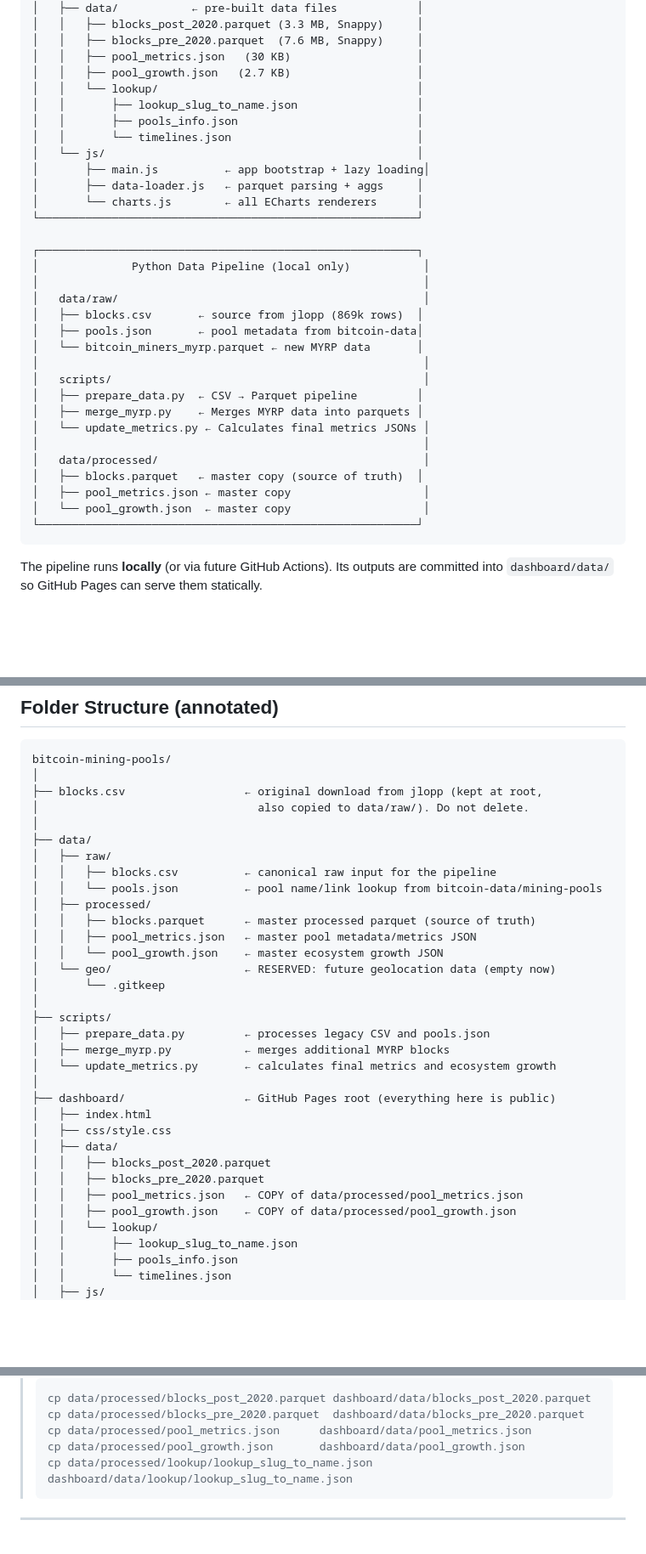
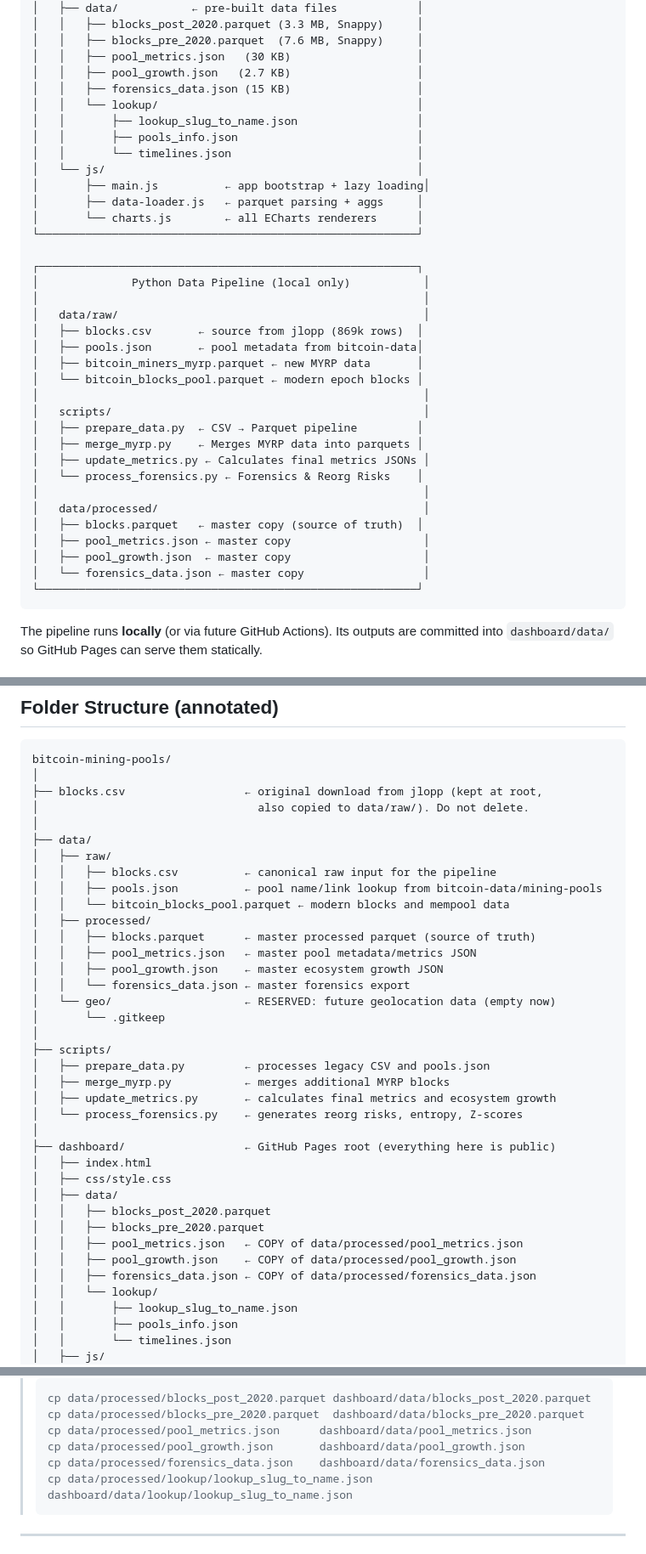
Before and after one commit to sorukumar/bitcoin-mining-pools, a Markdown page: docs/01-architecture.md, 3 parts joined by grey strips. Shown at 85% size. GitHub-like rendering; blank space fills up the shorter version.

````diff
--- a/docs/01-architecture.md
+++ b/docs/01-architecture.md
@@ -18,6 +18,7 @@ by GitHub Pages.
 │   │   ├── blocks_pre_2020.parquet  (7.6 MB, Snappy)     │
 │   │   ├── pool_metrics.json   (30 KB)                   │
 │   │   ├── pool_growth.json   (2.7 KB)                   │
+│   │   ├── forensics_data.json (15 KB)                   │
 │   │   └── lookup/                                       │
 │   │       ├── lookup_slug_to_name.json                  │
 │   │       ├── pools_info.json                           │
@@ -34,17 +35,20 @@ by GitHub Pages.
 │   data/raw/                                              │
 │   ├── blocks.csv       ← source from jlopp (869k rows)  │
 │   ├── pools.json       ← pool metadata from bitcoin-data│
-│   └── bitcoin_miners_myrp.parquet ← new MYRP data       │
+│   ├── bitcoin_miners_myrp.parquet ← new MYRP data       │
+│   └── bitcoin_blocks_pool.parquet ← modern epoch blocks │
 │                                                          │
 │   scripts/                                               │
 │   ├── prepare_data.py  ← CSV → Parquet pipeline         │
 │   ├── merge_myrp.py    ← Merges MYRP data into parquets │
-│   └── update_metrics.py ← Calculates final metrics JSONs │
+│   ├── update_metrics.py ← Calculates final metrics JSONs │
+│   └── process_forensics.py ← Forensics & Reorg Risks    │
 │                                                          │
 │   data/processed/                                        │
 │   ├── blocks.parquet   ← master copy (source of truth)  │
 │   ├── pool_metrics.json ← master copy                    │
-│   └── pool_growth.json  ← master copy                    │
+│   ├── pool_growth.json  ← master copy                    │
+│   └── forensics_data.json ← master copy                  │
 └─────────────────────────────────────────────────────────┘
 ```
 
@@ -64,18 +68,21 @@ bitcoin-mining-pools/
 ├── data/
 │   ├── raw/
 │   │   ├── blocks.csv          ← canonical raw input for the pipeline
-│   │   └── pools.json          ← pool name/link lookup from bitcoin-data/mining-pools
+│   │   ├── pools.json          ← pool name/link lookup from bitcoin-data/mining-pools
+│   │   └── bitcoin_blocks_pool.parquet ← modern blocks and mempool data
 │   ├── processed/
 │   │   ├── blocks.parquet      ← master processed parquet (source of truth)
 │   │   ├── pool_metrics.json   ← master pool metadata/metrics JSON
-│   │   └── pool_growth.json    ← master ecosystem growth JSON
+│   │   ├── pool_growth.json    ← master ecosystem growth JSON
+│   │   └── forensics_data.json ← master forensics export
 │   └── geo/                    ← RESERVED: future geolocation data (empty now)
 │       └── .gitkeep
 │
 ├── scripts/
 │   ├── prepare_data.py         ← processes legacy CSV and pools.json
 │   ├── merge_myrp.py           ← merges additional MYRP blocks
-│   └── update_metrics.py       ← calculates final metrics and ecosystem growth
+│   ├── update_metrics.py       ← calculates final metrics and ecosystem growth
+│   └── process_forensics.py    ← generates reorg risks, entropy, Z-scores
 │
 ├── dashboard/                  ← GitHub Pages root (everything here is public)
 │   ├── index.html
@@ -85,6 +92,7 @@ bitcoin-mining-pools/
 │   │   ├── blocks_pre_2020.parquet
 │   │   ├── pool_metrics.json   ← COPY of data/processed/pool_metrics.json
 │   │   ├── pool_growth.json    ← COPY of data/processed/pool_growth.json
+│   │   ├── forensics_data.json ← COPY of data/processed/forensics_data.json
 │   │   └── lookup/
 │   │       ├── lookup_slug_to_name.json
 │   │       ├── pools_info.json
@@ -112,6 +120,7 @@ bitcoin-mining-pools/
 > cp data/processed/blocks_pre_2020.parquet  dashboard/data/blocks_pre_2020.parquet
 > cp data/processed/pool_metrics.json      dashboard/data/pool_metrics.json
 > cp data/processed/pool_growth.json       dashboard/data/pool_growth.json
+> cp data/processed/forensics_data.json    dashboard/data/forensics_data.json
 > cp data/processed/lookup/lookup_slug_to_name.json dashboard/data/lookup/lookup_slug_to_name.json
 > ```
 
````
Also changed, not shown: docs/02-data-flow.md (+33 -5 lines).
